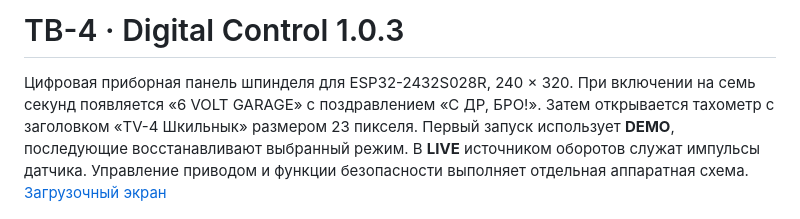
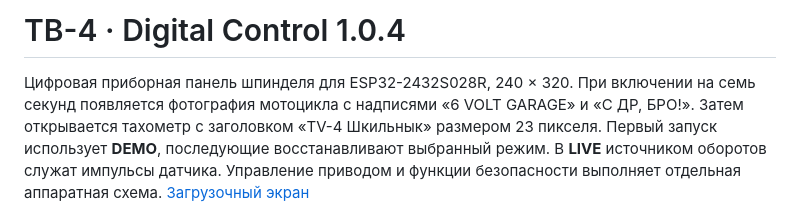
Before and after one commit to bangkok13/tv4-digital-control, a Markdown page: README.md, the part around the change. Rendered like a GitHub page.

Commit message:
Show the supplied motorcycle photo on the boot splash

```diff
--- a/README.md
+++ b/README.md
@@ -1,6 +1,6 @@
-# ТВ-4 · Digital Control 1.0.3
+# ТВ-4 · Digital Control 1.0.4
 
-Цифровая приборная панель шпинделя для ESP32-2432S028R, 240 × 320. При включении на семь секунд появляется «6 VOLT GARAGE» с поздравлением «С ДР, БРО!». Затем открывается тахометр с заголовком «TV-4 Шкильнык» размером 23 пикселя. Первый запуск использует **DEMO**, последующие восстанавливают выбранный режим. В **LIVE** источником оборотов служат импульсы датчика. Управление приводом и функции безопасности выполняет отдельная аппаратная схема. [Загрузочный экран](docs/splash.png)
+Цифровая приборная панель шпинделя для ESP32-2432S028R, 240 × 320. При включении на семь секунд появляется фотография мотоцикла с надписями «6 VOLT GARAGE» и «С ДР, БРО!». Затем открывается тахометр с заголовком «TV-4 Шкильнык» размером 23 пикселя. Первый запуск использует **DEMO**, последующие восстанавливают выбранный режим. В **LIVE** источником оборотов служат импульсы датчика. Управление приводом и функции безопасности выполняет отдельная аппаратная схема. [Загрузочный экран](docs/splash.png)
 
 ![Главный экран DEMO версии 1.0.2](docs/dashboard.png)
 
```
Also changed, not shown: docs/verification.md (+1 -1 lines), docs/splash.png, 5 other files.
